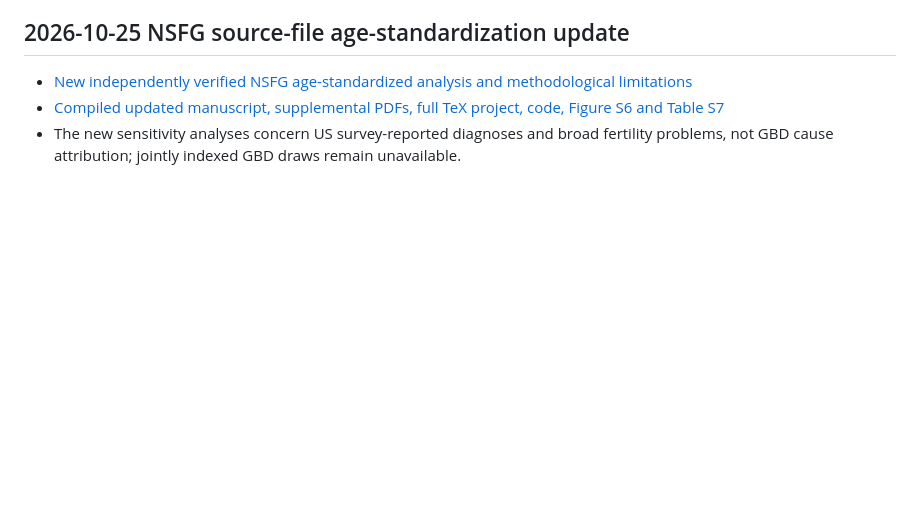
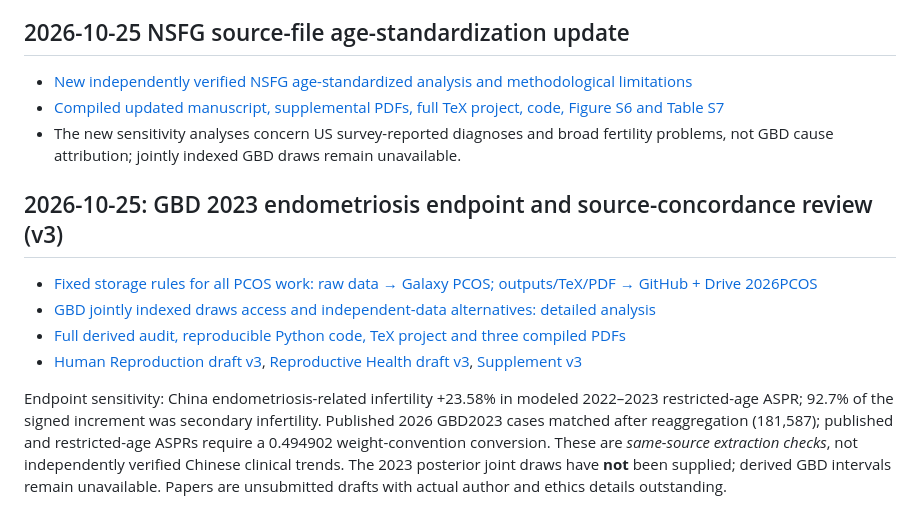
Before and after one commit to jiabao1314/PCOS, a Markdown page: README.md, the part around the change. Rendered like a GitHub page; blank space fills up the shorter version.

Commit message:
Link GBD 2023 endpoint audit v3 and permanent Galaxy/GitHub/Drive policy

```diff
--- a/README.md
+++ b/README.md
@@ -66,3 +66,12 @@ Human Reproduction作为高风险一区候选；Reproductive Health作为二区
 - [New independently verified NSFG age-standardized analysis and methodological limitations](docs/NSFG_AGE_STANDARDIZATION_AUDIT_20261025.md)
 - [Compiled updated manuscript, supplemental PDFs, full TeX project, code, Figure S6 and Table S7](output/PCOS_NSFG_age_standardized_manuscript_update_20261025.zip)
 - The new sensitivity analyses concern US survey-reported diagnoses and broad fertility problems, not GBD cause attribution; jointly indexed GBD draws remain unavailable.
+
+## 2026-10-25: GBD 2023 endometriosis endpoint and source-concordance review (v3)
+
+- [Fixed storage rules for all PCOS work: raw data → Galaxy PCOS; outputs/TeX/PDF → GitHub + Drive 2026PCOS](docs/PCOS_FIXED_STORAGE_POLICY.md)
+- [GBD jointly indexed draws access and independent-data alternatives: detailed analysis](docs/GBD2023_DRAWS_AND_EXTERNAL_VALIDATION_ROADMAP_20261025.md)
+- [Full derived audit, reproducible Python code, TeX project and three compiled PDFs](output/GBD2023_endpoint_v3/PCOS_GBD2023_endpoint_evidence_v3_20261025.zip)
+- [Human Reproduction draft v3](output/GBD2023_endpoint_v3/PCOS_Human_Reproduction_candidate_v3.pdf), [Reproductive Health draft v3](output/GBD2023_endpoint_v3/PCOS_Reproductive_Health_candidate_v3.pdf), [Supplement v3](output/GBD2023_endpoint_v3/PCOS_Additional_file_1_endpoint_v3.pdf)
+
+Endpoint sensitivity: China endometriosis-related infertility +23.58% in modeled 2022–2023 restricted-age ASPR; 92.7% of the signed increment was secondary infertility. Published 2026 GBD2023 cases matched after reaggregation (181,587); published and restricted-age ASPRs require a 0.494902 weight-convention conversion. These are *same-source extraction checks*, not independently verified Chinese clinical trends. The 2023 posterior joint draws have **not** been supplied; derived GBD intervals remain unavailable. Papers are unsubmitted drafts with actual author and ethics details outstanding.
```
